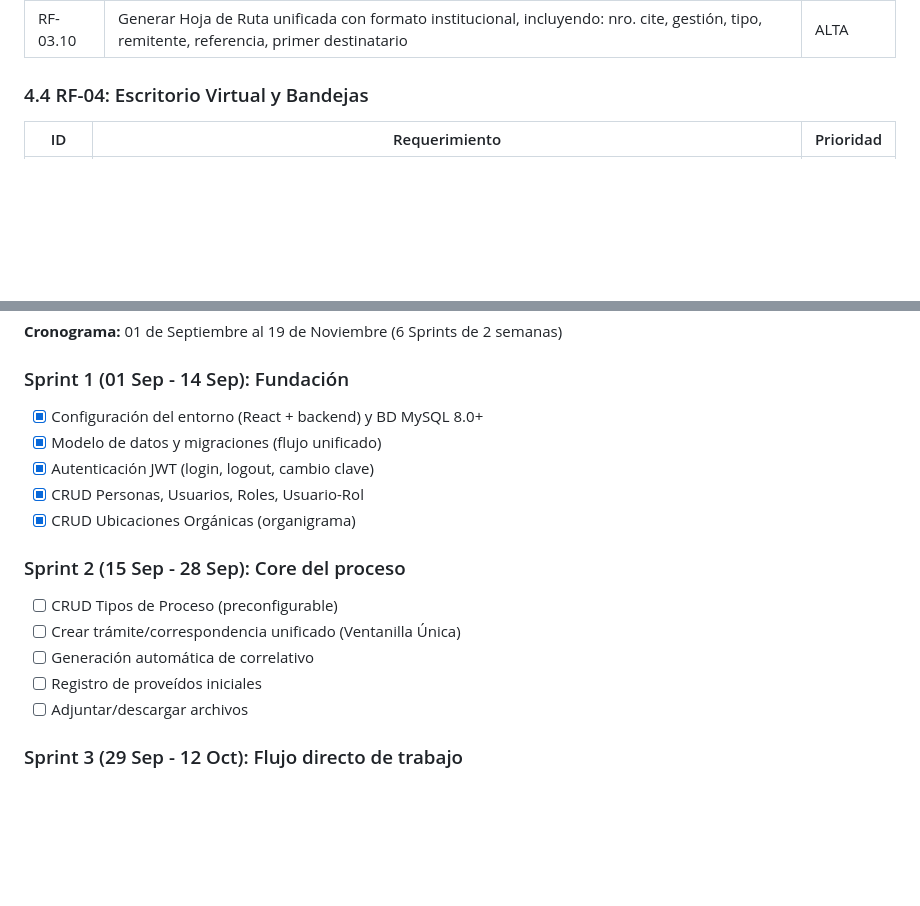
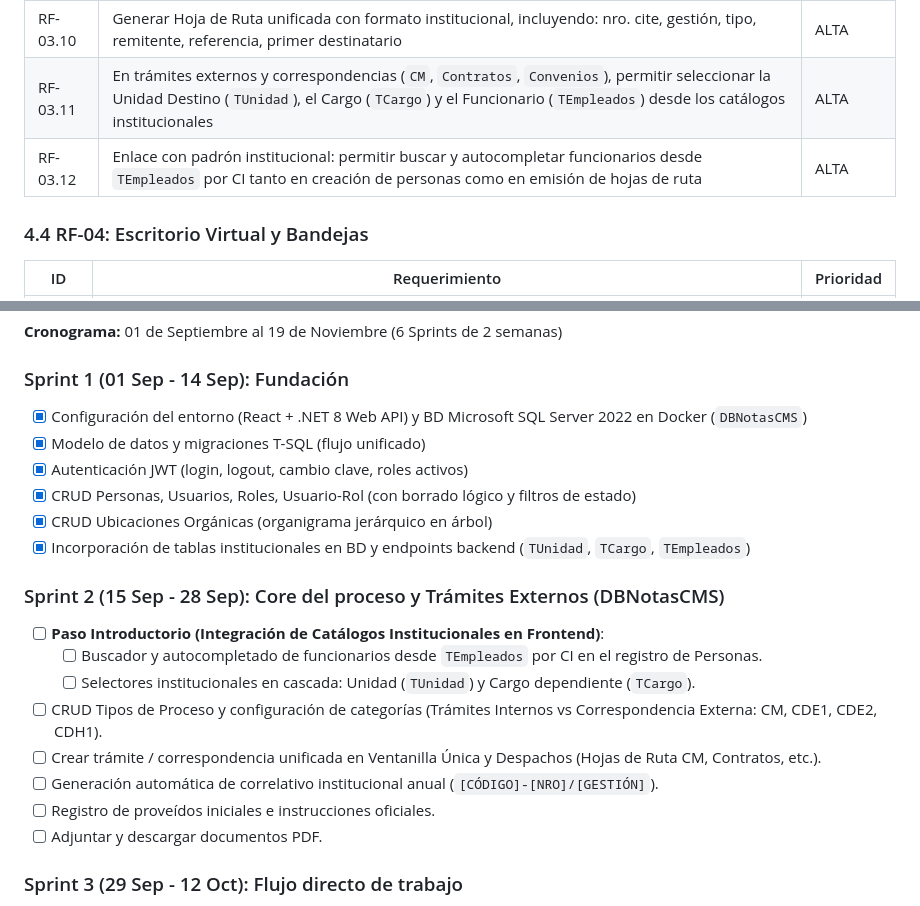
Before and after one commit to pablopasantia-sketch/GestionDocumentalTramites, a Markdown page: REQUERIMIENTOS_WAYKA_ANALISIS.md, 2 parts joined by grey strips. GitHub-like rendering; blank space fills up the shorter version.

Commit message:
docs: add project README and update requirements analysis and sprint tasks

```diff
--- a/REQUERIMIENTOS_WAYKA_ANALISIS.md
+++ b/REQUERIMIENTOS_WAYKA_ANALISIS.md
@@ -253,6 +253,8 @@ El sistema consolida el motor de **Trámites y Correspondencias en un solo flujo
 | RF-03.8 | Registrar proceso unificado: destinatario principal, fecha, hora, nro. hojas/anexos, tipo, referencia | ALTA |
 | RF-03.9 | Permitir seleccionar **otros destinatarios** adicionales (múltiples) para la derivación libre | ALTA |
 | RF-03.10 | Generar Hoja de Ruta unificada con formato institucional, incluyendo: nro. cite, gestión, tipo, remitente, referencia, primer destinatario | ALTA |
+| RF-03.11 | En trámites externos y correspondencias (`CM`, `Contratos`, `Convenios`), permitir seleccionar la Unidad Destino (`TUnidad`), el Cargo (`TCargo`) y el Funcionario (`TEmpleados`) desde los catálogos institucionales | ALTA |
+| RF-03.12 | Enlace con padrón institucional: permitir buscar y autocompletar funcionarios desde `TEmpleados` por CI tanto en creación de personas como en emisión de hojas de ruta | ALTA |
 
 ### 4.4 RF-04: Escritorio Virtual y Bandejas
 
@@ -562,18 +564,22 @@ El sistema legado utiliza **variables de sustitución** con formato `##variable#
 **Cronograma:** 01 de Septiembre al 19 de Noviembre (6 Sprints de 2 semanas)
 
 ### Sprint 1 (01 Sep - 14 Sep): Fundación
-- [x] Configuración del entorno (React + backend) y BD MySQL 8.0+
-- [x] Modelo de datos y migraciones (flujo unificado)
-- [x] Autenticación JWT (login, logout, cambio clave)
-- [x] CRUD Personas, Usuarios, Roles, Usuario-Rol
-- [x] CRUD Ubicaciones Orgánicas (organigrama)
+- [x] Configuración del entorno (React + .NET 8 Web API) y BD Microsoft SQL Server 2022 en Docker (`DBNotasCMS`)
+- [x] Modelo de datos y migraciones T-SQL (flujo unificado)
+- [x] Autenticación JWT (login, logout, cambio clave, roles activos)
+- [x] CRUD Personas, Usuarios, Roles, Usuario-Rol (con borrado lógico y filtros de estado)
+- [x] CRUD Ubicaciones Orgánicas (organigrama jerárquico en árbol)
+- [x] Incorporación de tablas institucionales en BD y endpoints backend (`TUnidad`, `TCargo`, `TEmpleados`)
 
-### Sprint 2 (15 Sep - 28 Sep): Core del proceso
-- [ ] CRUD Tipos de Proceso (preconfigurable)
-- [ ] Crear trámite/correspondencia unificado (Ventanilla Única)
-- [ ] Generación automática de correlativo
-- [ ] Registro de proveídos iniciales
-- [ ] Adjuntar/descargar archivos
+### Sprint 2 (15 Sep - 28 Sep): Core del proceso y Trámites Externos (DBNotasCMS)
+- [ ] **Paso Introductorio (Integración de Catálogos Institucionales en Frontend)**:
+  - [ ] Buscador y autocompletado de funcionarios desde `TEmpleados` por CI en el registro de Personas.
+  - [ ] Selectores institucionales en cascada: Unidad (`TUnidad`) y Cargo dependiente (`TCargo`).
+- [ ] CRUD Tipos de Proceso y configuración de categorías (Trámites Internos vs Correspondencia Externa: CM, CDE1, CDE2, CDH1).
+- [ ] Crear trámite / correspondencia unificada en Ventanilla Única y Despachos (Hojas de Ruta CM, Contratos, etc.).
+- [ ] Generación automática de correlativo institucional anual (`[CÓDIGO]-[NRO]/[GESTIÓN]`).
+- [ ] Registro de proveídos iniciales e instrucciones oficiales.
+- [ ] Adjuntar y descargar documentos PDF.
 
 ### Sprint 3 (29 Sep - 12 Oct): Flujo directo de trabajo
 - [ ] Escritorio Virtual con bandejas (pendientes, recibidos, despachados)
```
Also changed, not shown: README.md (added, +192 -0 lines).
